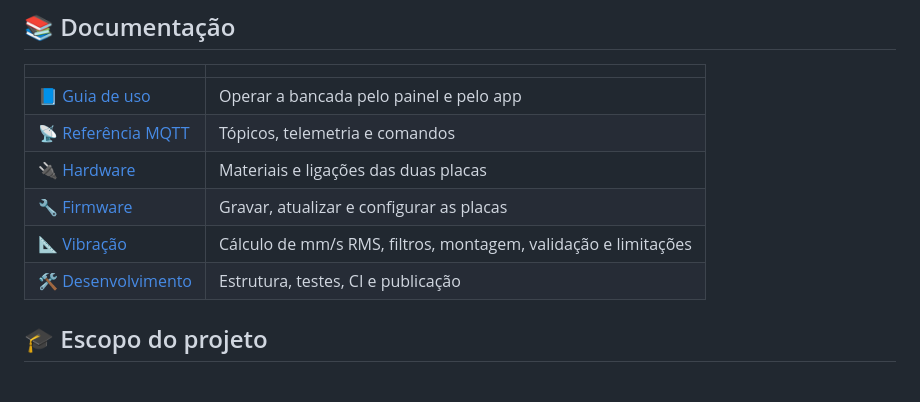
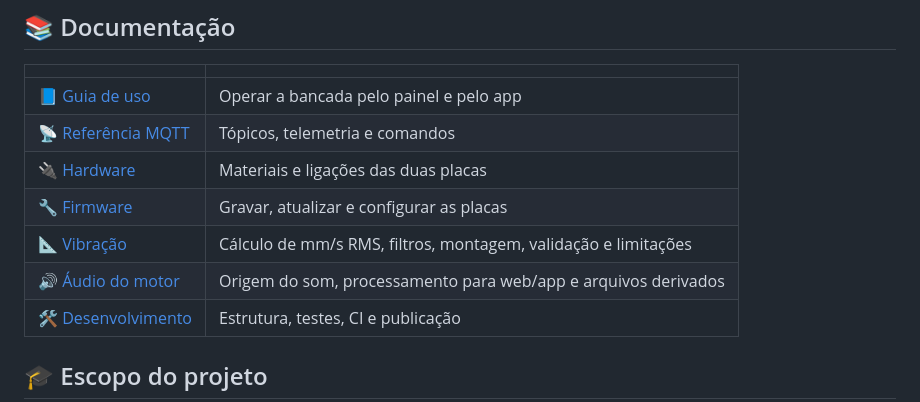
Before and after one commit to frahncky/IoTMotor, a Markdown page: README.md, the part around the change. Rendered like a GitHub page; blank space fills up the shorter version.

Commit message:
docs: integra documentação do áudio do motor

```diff
--- a/README.md
+++ b/README.md
@@ -112,6 +112,7 @@ docs/                   Documentação técnica e imagens
 | 🔌 [Hardware](docs/hardware.md) | Materiais e ligações das duas placas |
 | 🔧 [Firmware](docs/firmware.md) | Gravar, atualizar e configurar as placas |
 | 📐 [Vibração](docs/vibracao.md) | Cálculo de mm/s RMS, filtros, montagem, validação e limitações |
+| 🔊 [Áudio do motor](docs/audio.md) | Origem do som, processamento para web/app e arquivos derivados |
 | 🛠️ [Desenvolvimento](docs/desenvolvimento.md) | Estrutura, testes, CI e publicação |
 
 ## 🎓 Escopo do projeto
```
